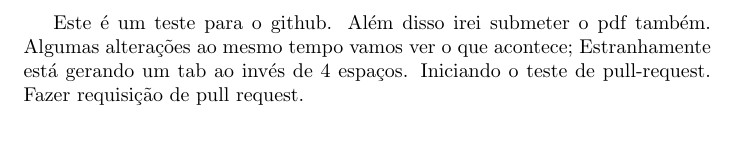
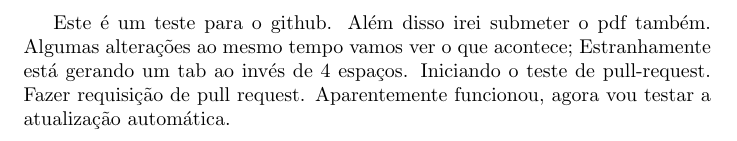
Before and after one commit to gbertao/testLTC, a LaTeX document (documento.tex): part of the page, cut so that both start at the same text. Compiled offline with pdfLaTeX.

Commit message:
Atualização automática

```diff
--- a/documento.tex
+++ b/documento.tex
@@ -7,4 +7,6 @@
 	Estranhamente está gerando um tab ao invés de 4 espaços.
 	Iniciando o teste de pull-request.
 	Fazer requisição de pull request.
+	Aparentemente funcionou, agora vou testar a atualização
+	automática.
 \end{document}
```
